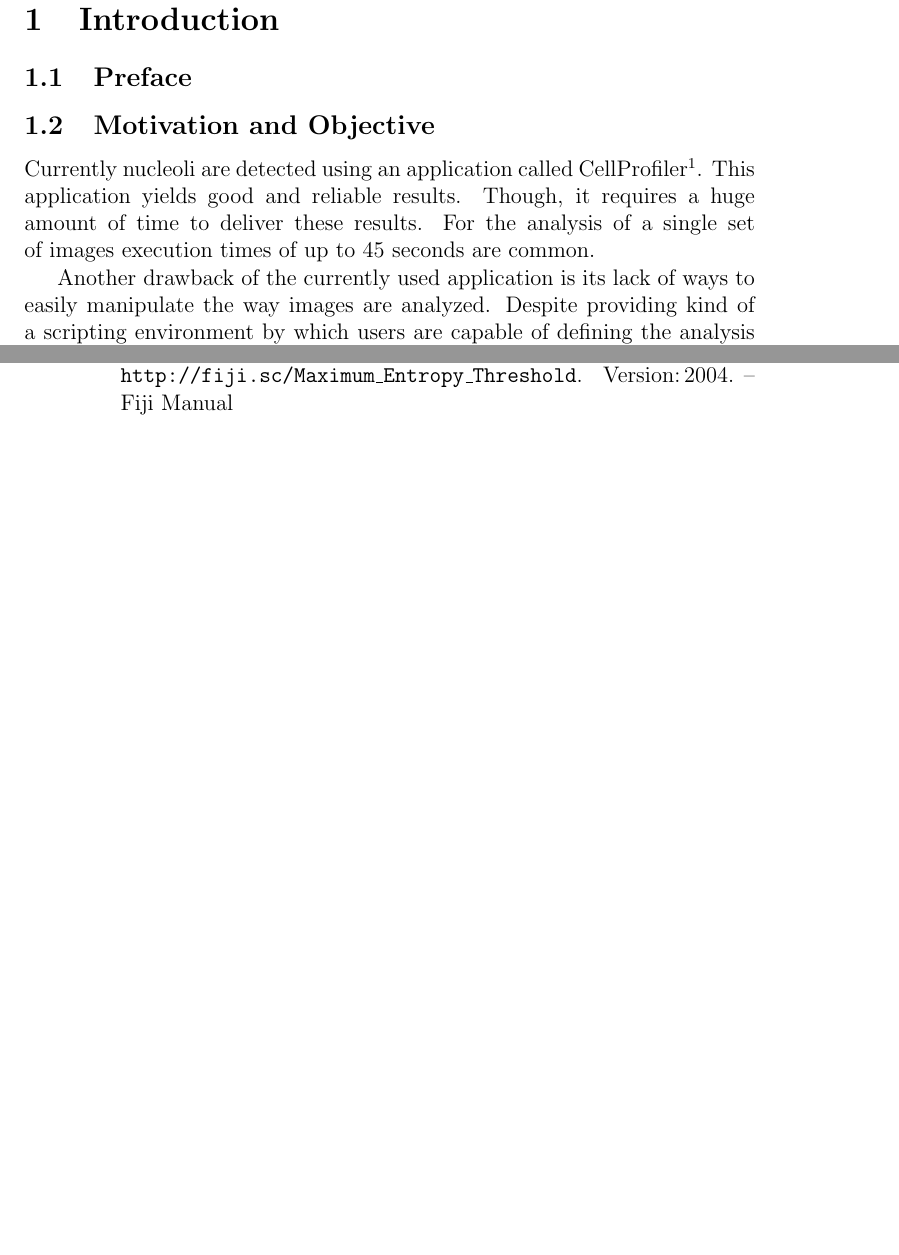
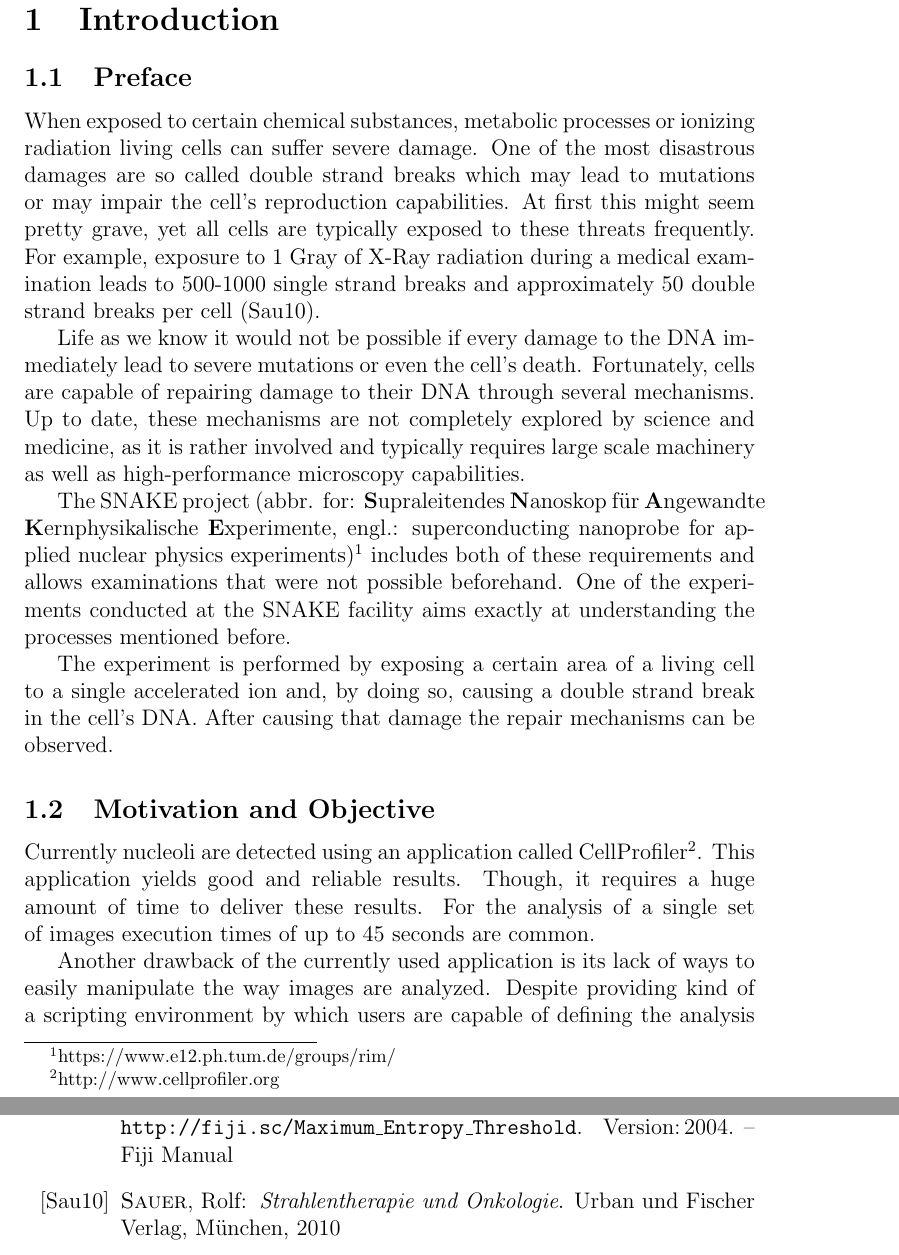
Before and after one commit to nhochberger/NuFiDocumentation, a LaTeX document (document.tex, which reads sources.bib): two parts of pages 5 and 29 of 29, joined at a grey line, cut so that both start at the same text, the shorter picture padded with empty space. Compiled offline with pdfLaTeX; the source files are stored in an older character set and shown here as Unicode.

Commit message:
introduction

```diff
--- a/document.tex
+++ b/document.tex
@@ -70,6 +70,32 @@ title=\lstname                   % show the filename of files included with \lst
 \section{Introduction}
 
 \subsection{Preface}
+When exposed to certain chemical substances, metabolic processes or ionizing
+radiation living cells can suffer severe damage. One of the most disastrous
+damages are so called double strand breaks which may lead to mutations or may
+impair the cell's reproduction capabilities. At first this might seem pretty
+grave, yet all cells are typically exposed to these threats frequently. For
+example, exposure to 1 Gray of X-Ray radiation during a medical examination
+leads to 500-1000 single strand breaks and approximately 50 double strand breaks
+per cell \cite{sauer10}.
+
+Life as we know it would not be possible if every damage to the DNA immediately
+lead to severe mutations or even the cell's death. Fortunately, cells are
+capable of repairing damage to their DNA through several mechanisms. Up to date,
+these mechanisms are not completely explored by science and medicine, as it is
+rather involved and typically requires large scale machinery as well as
+high-performance microscopy capabilities.
+
+The SNAKE project (abbr. for: \textbf{S}upraleitendes \textbf{N}anoskop
+f\"{u}r \textbf{A}ngewandte \textbf{K}ernphysikalische \textbf{E}xperimente, engl.:
+superconducting nanoprobe for applied nuclear physics
+experiments)\footnote{https://www.e12.ph.tum.de/groups/rim/} includes both of these requirements and allows examinations that were not possible beforehand.
+One of the experiments conducted at the SNAKE facility aims exactly at
+understanding the processes mentioned before.
+
+The experiment is performed by exposing a certain area of a living cell to a
+single accelerated ion and, by doing so, causing a double strand break in the
+cell's DNA. After causing that damage the repair mechanisms can be observed.
 
 \subsection{Motivation and Objective}
 Currently nucleoli are detected using an application called
--- a/sources.bib
+++ b/sources.bib
@@ -55,0 +60,3 @@
+    publisher = " Urban und Fischer Verlag, München",
+    year    = "2010",
+}
```
Also changed, not shown: tmp/document.bbl, sources.bib (4 more changed lines), 3 other files.
